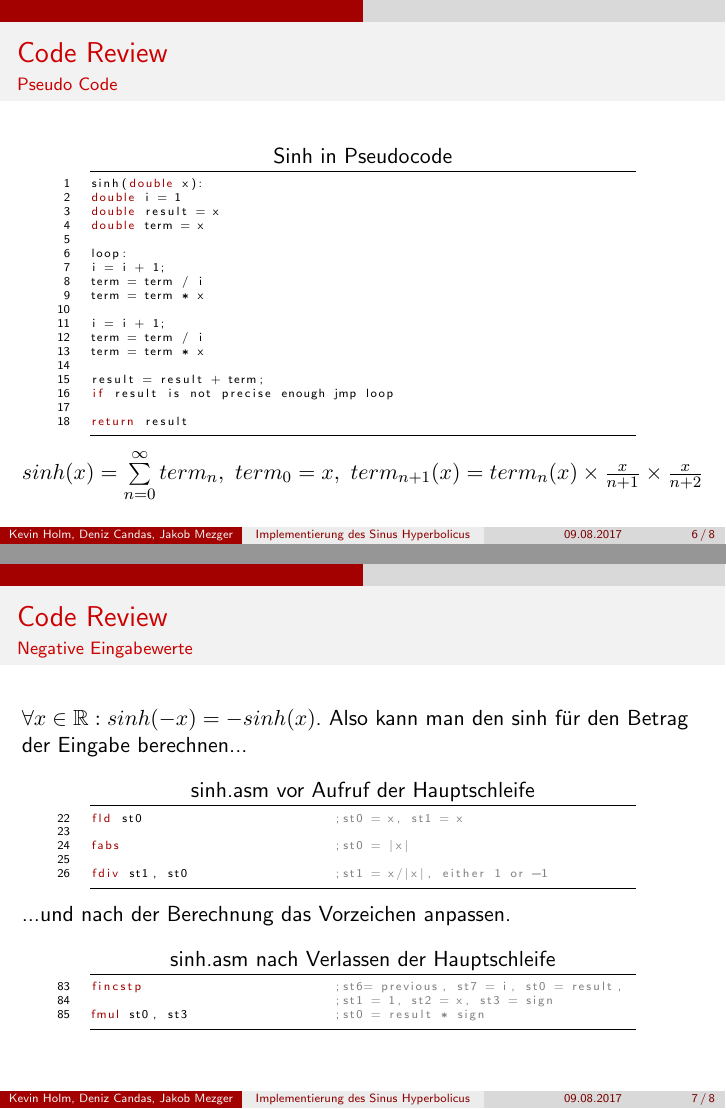
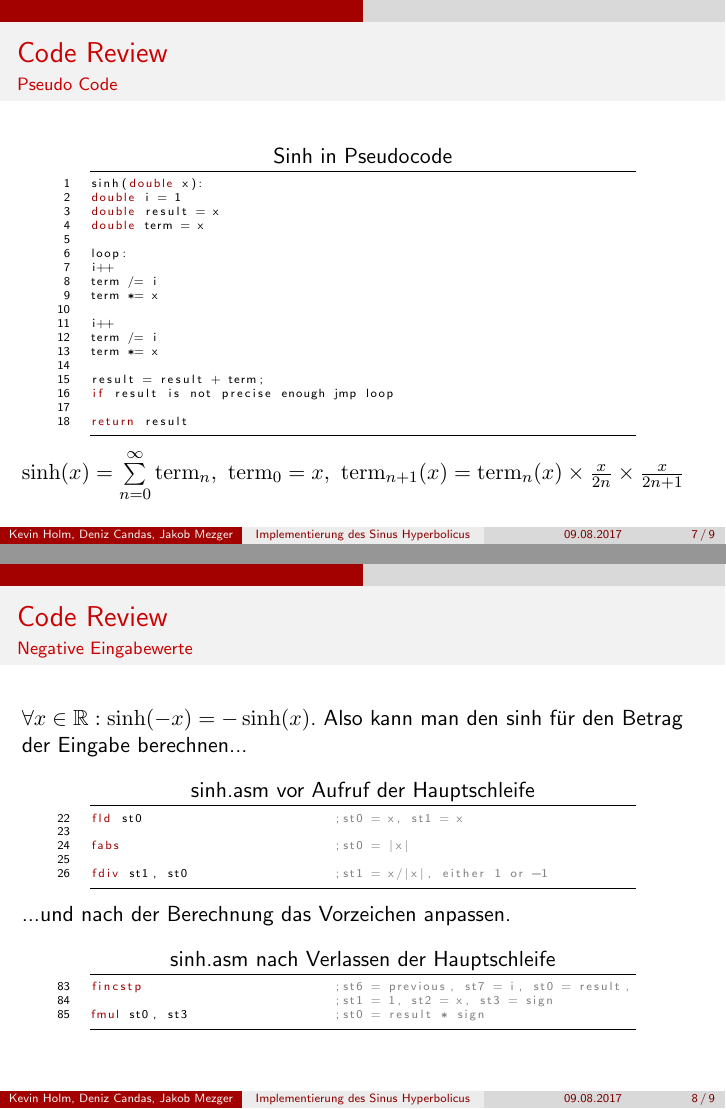
Before and after one commit to usbpc/ERA_sinh, LaTeX slides (Praesentation/Assembly_Praesentation.tex): pages 6 and 7 of 8 before the commit and pages 7 and 8 of 9 after it, joined at a grey line. Compiled offline with pdfLaTeX.

Commit message:
Final version

```diff
--- a/Praesentation/Assembly_Praesentation.tex
+++ b/Praesentation/Assembly_Praesentation.tex
@@ -25,6 +25,7 @@
 \author
 {Kevin Holm, Deniz Candas, Jakob Mezger}
 \date{09.08.2017}
+\DeclareMathOperator{\term}{term}
 \lstdefinelanguage
 [x64]{Assembler}     % add a "x64" dialect of Assembler
 [x86masm]{Assembler} % based on the "x86masm" dialect
@@ -35,13 +36,12 @@
 		r8,r8d,r8w,r8b,r9,r9d,r9w,r9b, %
 		r10,r10d,r10w,r10b,r11,r11d,r11w,r11b, %
 		r12,r12d,r12w,r12b,r13,r13d,r13w,r13b, %
-		r14,r14d,r14w,r14b,r15,r15d,r15w,r15b}} % etc.
+		r14,r14d,r14w,r14b,r15,r15d,r15w,r15b,fistp}} % etc.
 \lstdefinestyle{myPseudo}{language=Java, basicstyle=\tiny, numbers=left, keywordstyle=\color{myred}, frame=tb, commentstyle=\color{blue!70}, xleftmargin = 0.1\textwidth, xrightmargin = 0.1\textwidth}
 \lstdefinestyle{myAssembly}{language=[x64]Assembler, basicstyle=\tiny, numbers=left, keywordstyle=\color{myred}, frame=tb, commentstyle=\color{gray}, xleftmargin = 0.1\textwidth, xrightmargin = 0.1\textwidth}
 
 
 \begin{document}
-
 	\frame{\titlepage}
 	\begin{frame}
 		\tableofcontents
@@ -86,3 +99,4 @@
+			\item Gesteigerte Effizienz durch Rekursion: $\sinh(x) = \sum\limits_{n=0}^{\infty} \term_{n}, \newline \term_{0} = x, \ \term_{n+1}(x) = \term_{n}(x) \times \frac{x}{2n} \times \frac{x}{2n+1}$
 		\end{itemize}
 	% Beliebige Genauigkeit im Gegensatz zu Berechnung mit Lookup-Table
 	% Speicherbedarf unproblematisch, Geschwindigkeit schwer zu beurteilen, Maximale Abweichung von 5% definitiv erfüllt -> ausschlaggebend: einfache Implementierung
@@ -117,20 +131,20 @@ double result = x
 double term = x
 
 loop:
-i = i + 1;
-term = term / i
-term = term * x
+i++
+term /= i
+term *= x
 
-i = i + 1;
-term = term / i
-term = term * x
+i++
+term /= i
+term *= x
 
 result = result + term;
 if result is not precise enough jmp loop
 
 return result
 \end{lstlisting}
-$sinh(x) = \sum\limits_{n=0}^{\infty} term_{n}, \ term_{0} = x, \ term_{n+1}(x) = term_{n}(x) \times \frac{x}{n+1} \times \frac{x}{n+2}$
+$\sinh(x) = \sum\limits_{n=0}^{\infty} \term_{n}, \ \term_{0} = x, \ \term_{n+1}(x) = \term_{n}(x) \times \frac{x}{2n} \times \frac{x}{2n+1}$
 \end{frame}
 % Erklären, wieso gerade diese zwei Stellen für Code Review gewählt
 % -main loop ist durch Pseudocode bereits gut beschrieben
@@ -140,7 +154,7 @@ $sinh(x) = \sum\limits_{n=0}^{\infty} term_{n}, \ term_{0} = x, \ term_{n+1}(x)
 \frametitle{Code Review}
 \framesubtitle{Negative Eingabewerte}
 \subsection{Negative Eingabewerte}
-$\forall x \in \mathbb{R}: sinh(-x) = -sinh(x)$. Also kann man den sinh für den Betrag der Eingabe berechnen...
+$\forall x \in \mathbb{R}: \sinh(-x) = -\sinh(x)$. Also kann man den sinh für den Betrag der Eingabe berechnen...
 \begin{lstlisting}[style=myAssembly, title=sinh.asm vor Aufruf der Hauptschleife, firstnumber = 22]
 fld st0				;st0 = x, st1 = x
 
```
Also changed, not shown: .gitignore.txt, Praesentation/Assembly_Praesentation.pdf, Praesentation/Assembly_Praesentation.tex (27 more changed lines).
